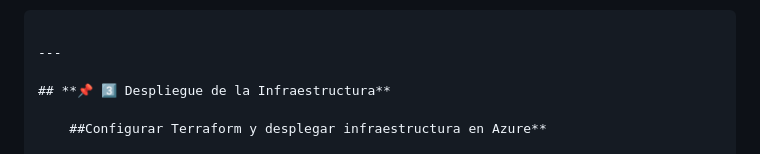
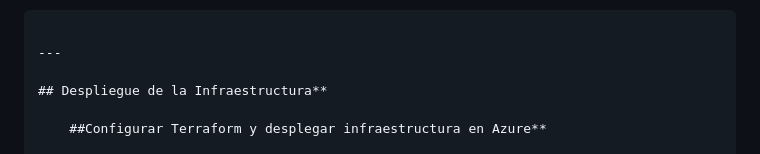
Before and after one commit to jhdelca1/azure-devops-practice, a Markdown page: README.md, the part around the change. GitHub-like rendering.

```diff
--- a/README.md
+++ b/README.md
@@ -47,7 +47,7 @@ azure-devops-practice/
 
 ---
 
-## **📌 3️⃣ Despliegue de la Infraestructura**
+## Despliegue de la Infraestructura**
 
     ##Configurar Terraform y desplegar infraestructura en Azure**
 
```
